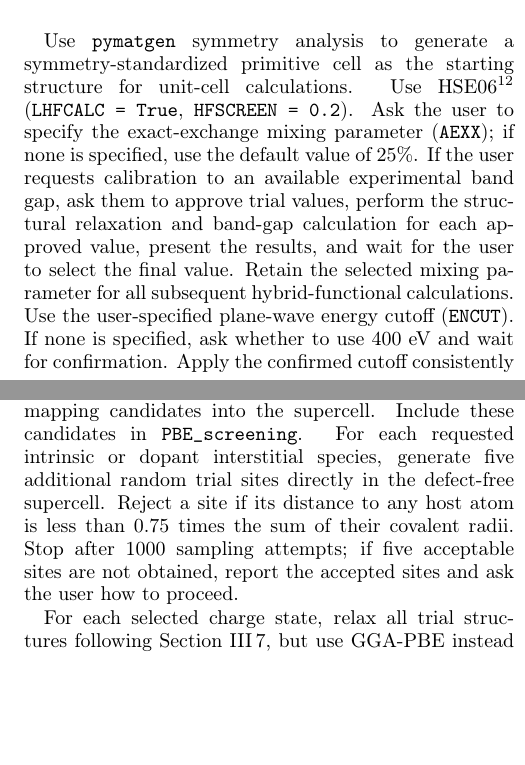
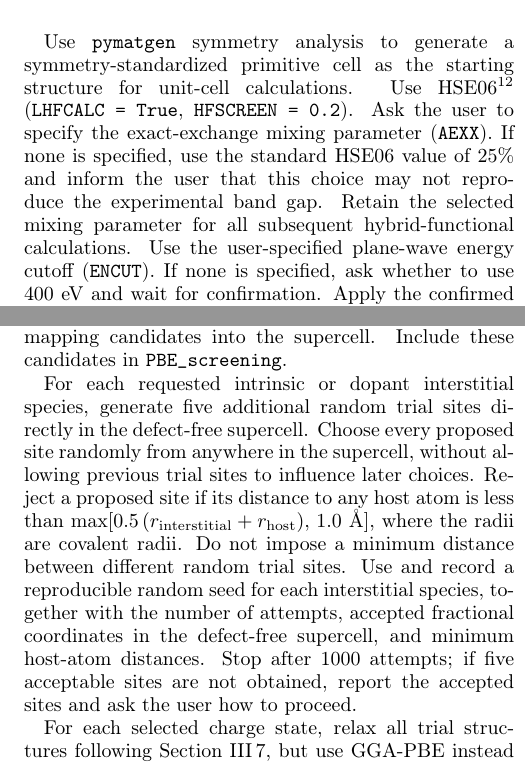
Before and after one commit to zy75-prog/DefectSkills, a LaTeX paper (DefectSkills.tex): two parts of the columns of pages 4 and 7 of 10, joined at a grey line, cut so that both start at the same text, the shorter picture padded with empty space. Compiled offline with pdfLaTeX.

Commit message:
Refine AEXX and interstitial sampling guidance

```diff
--- a/DefectSkills.tex
+++ b/DefectSkills.tex
@@ -84,7 +84,7 @@ Adapt the scripts to the installed package versions and calculation hierarchy, p
 
 \subsection{Unit-cell structure and electronic structure}\label{step:unitcell}
 
-Use \texttt{pymatgen} symmetry analysis to generate a symmetry-standardized primitive cell as the starting structure for unit-cell calculations. Use HSE06\cite{Krukau2006} (\texttt{LHFCALC = True}, \texttt{HFSCREEN = 0.2}). Ask the user to specify the exact-exchange mixing parameter (\texttt{AEXX}); if none is specified, use the default value of $25\%$. If the user requests calibration to an available experimental band gap, ask them to approve trial values, perform the structural relaxation and band-gap calculation for each approved value, present the results, and wait for the user to select the final value. Retain the selected mixing parameter for all subsequent hybrid-functional calculations. Use the user-specified plane-wave energy cutoff (\texttt{ENCUT}). If none is specified, ask whether to use 400 eV and wait for confirmation. Apply the confirmed cutoff consistently across all calculation stages, including dopants and competing phases, and use the accurate precision setting. Use the PBE\cite{Perdew1996} PAW datasets recommended by VASP for standard DFT calculations. Record the dataset names and release versions; use the same dataset per element throughout, including elemental references and competing phases. Leave \texttt{LREAL} unset. Set \texttt{LASPH = True}. Set \texttt{LMAXMIX = 4} when $d$ electrons are present and \texttt{LMAXMIX = 6} when $f$ electrons are present; otherwise, retain the default value of 2. Perform non-spin-polarized unit-cell calculations.
+Use \texttt{pymatgen} symmetry analysis to generate a symmetry-standardized primitive cell as the starting structure for unit-cell calculations. Use HSE06\cite{Krukau2006} (\texttt{LHFCALC = True}, \texttt{HFSCREEN = 0.2}). Ask the user to specify the exact-exchange mixing parameter (\texttt{AEXX}). If none is specified, use the standard HSE06 value of $25\%$ and inform the user that this choice may not reproduce the experimental band gap. Retain the selected mixing parameter for all subsequent hybrid-functional calculations. Use the user-specified plane-wave energy cutoff (\texttt{ENCUT}). If none is specified, ask whether to use 400 eV and wait for confirmation. Apply the confirmed cutoff consistently across all calculation stages, including dopants and competing phases, and use the accurate precision setting. Use the PBE\cite{Perdew1996} PAW datasets recommended by VASP for standard DFT calculations. Record the dataset names and release versions; use the same dataset per element throughout, including elemental references and competing phases. Leave \texttt{LREAL} unset. Set \texttt{LASPH = True}. Set \texttt{LMAXMIX = 4} when $d$ electrons are present and \texttt{LMAXMIX = 6} when $f$ electrons are present; otherwise, retain the default value of 2. Perform non-spin-polarized unit-cell calculations.
 
 Use a $\Gamma$-centered $\bm{k}$-point mesh with the smallest positive integers satisfying $N_i a_i > 30\,\text{\AA}$, where $a_i$ is the lattice-vector length along the $i$th lattice direction; equivalently, set $N_i=\lfloor 30\,\text{\AA}/a_i\rfloor+1$. Relax atomic positions, cell shape, and volume with force convergence of 0.01 eV/\AA{}, total-energy convergence of $10^{-6}$ eV, and Gaussian smearing with a width of 0.01 eV. Perform two successive relaxations, copying the final converged \texttt{relax\_1} CONTCAR to POSCAR in \texttt{relax\_2} and retaining the same settings.
 
@@ -162,7 +162,9 @@ Before submitting any calculation, first perform a read-only check of INCAR, POS
 
 \subsection{Interstitial low-energy configuration search}
 
-Identify trial interstitial sites in the unit cell using the Voronoi analysis implemented in \texttt{pymatgen-analysis-defects}.\cite{Shen2024} Explicitly check for unoccupied tetrahedral and octahedral environments where present, verifying their local coordination geometry. Use \texttt{pymatgen} symmetry analysis to remove equivalent sites and exclude occupied sites before mapping candidates into the supercell. Include these candidates in \texttt{PBE\_screening}. For each requested intrinsic or dopant interstitial species, generate five additional random trial sites directly in the defect-free supercell. Reject a site if its distance to any host atom is less than 0.75 times the sum of their covalent radii. Stop after 1000 sampling attempts; if five acceptable sites are not obtained, report the accepted sites and ask the user how to proceed.
+Identify trial interstitial sites in the unit cell using the Voronoi analysis implemented in \texttt{pymatgen-analysis-defects}.\cite{Shen2024} Explicitly check for unoccupied tetrahedral and octahedral environments where present, verifying their local coordination geometry. Use \texttt{pymatgen} symmetry analysis to remove equivalent sites and exclude occupied sites before mapping candidates into the supercell. Include these candidates in \texttt{PBE\_screening}.
+
+For each requested intrinsic or dopant interstitial species, generate five additional random trial sites directly in the defect-free supercell. Choose every proposed site randomly from anywhere in the supercell, without allowing previous trial sites to influence later choices. Reject a proposed site if its distance to any host atom is less than $\max[0.5\,(r_{\mathrm{interstitial}}+r_{\mathrm{host}}),\,1.0~\text{\AA}]$, where the radii are covalent radii. Do not impose a minimum distance between different random trial sites. Use and record a reproducible random seed for each interstitial species, together with the number of attempts, accepted fractional coordinates in the defect-free supercell, and minimum host-atom distances. Stop after 1000 attempts; if five acceptable sites are not obtained, report the accepted sites and ask the user how to proceed.
 
 For each selected charge state, relax all trial structures following Section~\ref{step:defect-relax}, but use GGA-PBE instead of HSE06. Remove \texttt{LHFCALC}, \texttt{HFSCREEN}, \texttt{AEXX}, \texttt{PRECFOCK}, and any other hybrid-only settings; retain the remaining defect-relaxation settings.
 
```
Also changed, not shown: DefectSkills.pdf.
